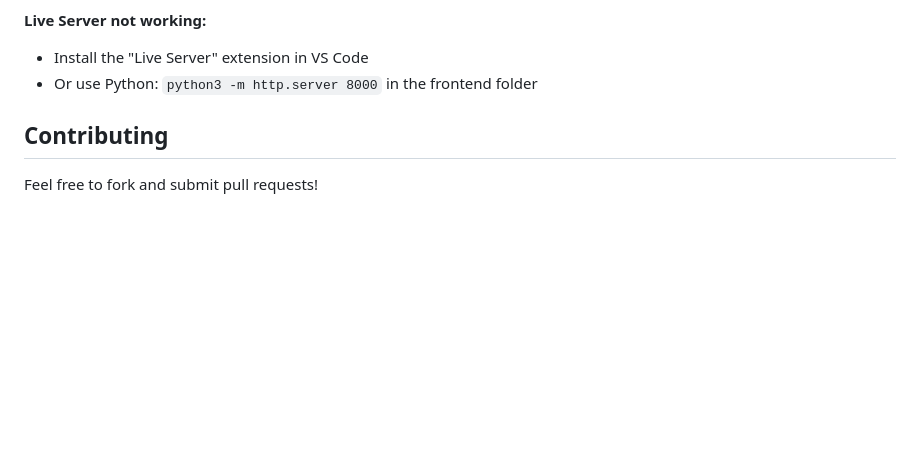
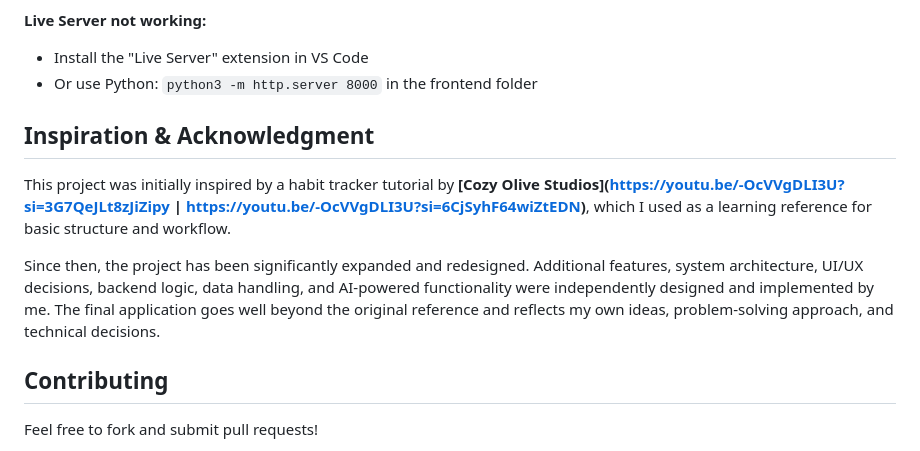
Before and after one commit to kyokaono8811/dachshund-journal-calendar-, a Markdown page: README.md, the part around the change. Rendered like a GitHub page; blank space fills up the shorter version.

Commit message:
Update README with changes

```diff
--- a/README.md
+++ b/README.md
@@ -167,6 +167,12 @@ Calendar_Project/
 - Install the "Live Server" extension in VS Code
 - Or use Python: `python3 -m http.server 8000` in the frontend folder
 
+## Inspiration & Acknowledgment
+
+This project was initially inspired by a habit tracker tutorial by **[Cozy Olive Studios](https://youtu.be/-OcVVgDLI3U?si=3G7QeJLt8zJiZipy | https://youtu.be/-OcVVgDLI3U?si=6CjSyhF64wiZtEDN)**, which I used as a learning reference for basic structure and workflow.
+
+Since then, the project has been significantly expanded and redesigned. Additional features, system architecture, UI/UX decisions, backend logic, data handling, and AI-powered functionality were independently designed and implemented by me. The final application goes well beyond the original reference and reflects my own ideas, problem-solving approach, and technical decisions.
+
 ## Contributing
 
 Feel free to fork and submit pull requests!
```
